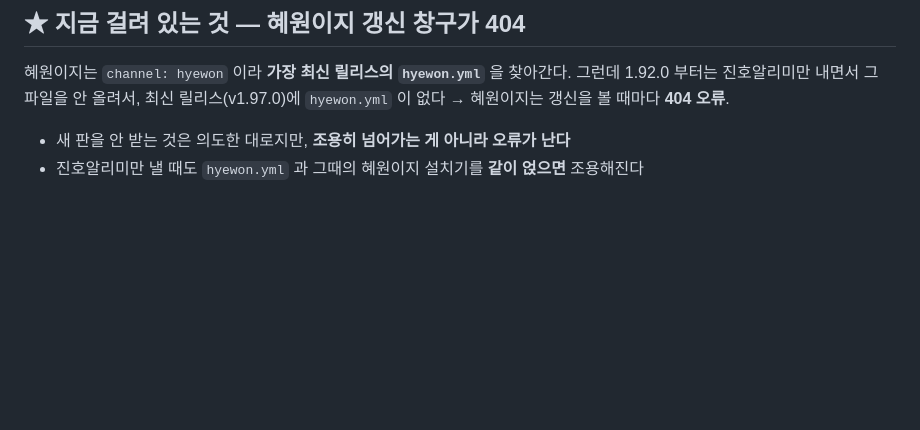
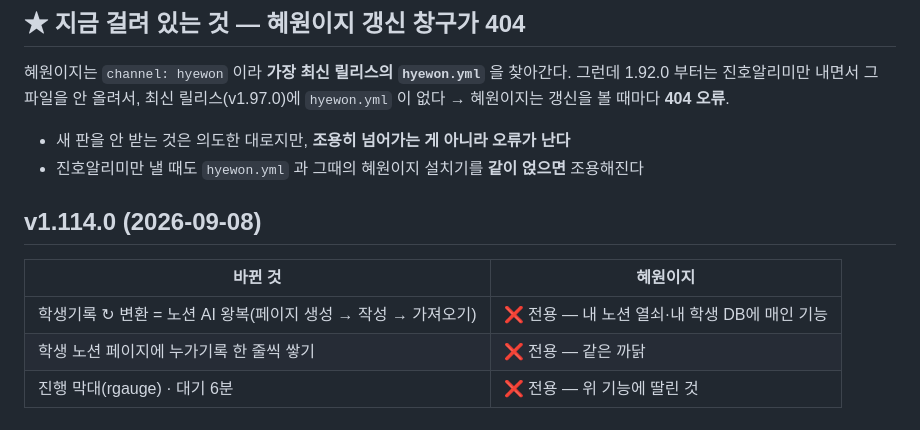
Before and after one commit to Arete929/jindo-widget, a Markdown page: 혜원이지-대기목록.md, the part around the change. Drawn GitHub-style; blank space fills up the shorter version.

Commit message:
혜원이지 대기목록 — v1.114.0 판별(전부 진호 전용)
Co-Authored-By: Claude Opus 5 <noreply@anthropic.com>

```diff
--- a/혜원이지-대기목록.md
+++ b/혜원이지-대기목록.md
@@ -63,3 +63,11 @@ npx electron-builder --config build-hyewon.yml --publish never
 
 - 새 판을 안 받는 것은 의도한 대로지만, **조용히 넘어가는 게 아니라 오류가 난다**
 - 진호알리미만 낼 때도 `hyewon.yml` 과 그때의 혜원이지 설치기를 **같이 얹으면** 조용해진다
+
+## v1.114.0 (2026-09-08)
+
+| 바뀐 것 | 혜원이지 |
+|---|---|
+| 학생기록 ↻ 변환 = 노션 AI 왕복(페이지 생성 → 작성 → 가져오기) | ❌ 전용 — 내 노션 열쇠·내 학생 DB에 매인 기능 |
+| 학생 노션 페이지에 누가기록 한 줄씩 쌓기 | ❌ 전용 — 같은 까닭 |
+| 진행 막대(rgauge) · 대기 6분 | ❌ 전용 — 위 기능에 딸린 것 |
```
